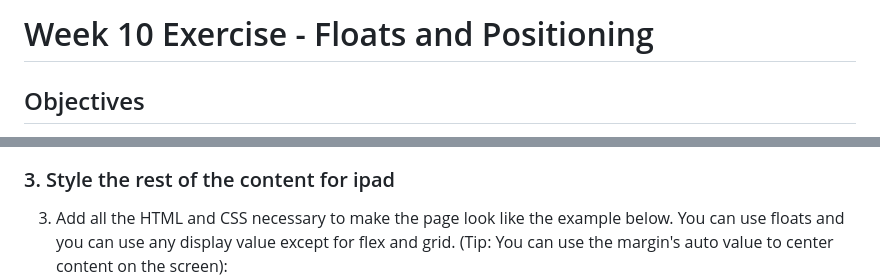
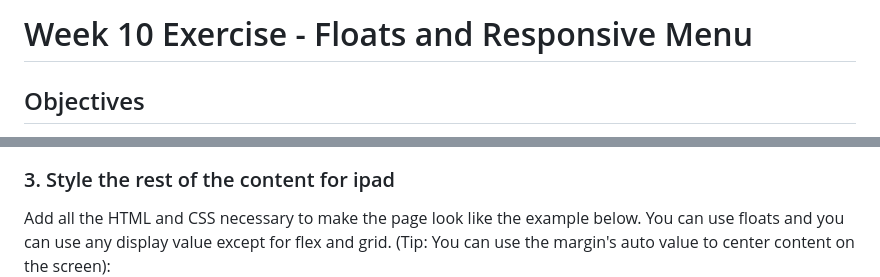
Before and after one commit to nic-dgl103/w23-exercise-10, a Markdown page: README.md, 2 parts joined by grey strips. GitHub-like rendering.

```diff
--- a/README.md
+++ b/README.md
@@ -1,4 +1,4 @@
-# Week 10 Exercise - Floats and Positioning
+# Week 10 Exercise - Floats and Responsive Menu
 
 ## Objectives
 You will use the provided HTML and CSS as a starting point, and add a responsive menu to it. You will also change the layout at different breakpoints so that it looks like the provided examples and works on all screen sizes up to 1024px wide. You can only use floats to move content around on the page. You cannot use flexbox for anything.
@@ -25,7 +25,7 @@ Start the process by viewing the web page at a small window size to simulate wha
   ![Image of ipad menu](images/ipad-menu.png)
 
 ### 3. Style the rest of the content for ipad
-  3. Add all the HTML and CSS necessary to make the page look like the example below. You can use floats and you can use any display value except for flex and grid. (Tip: You can use the margin's auto value to center content on the screen):<br>
+  Add all the HTML and CSS necessary to make the page look like the example below. You can use floats and you can use any display value except for flex and grid. (Tip: You can use the margin's auto value to center content on the screen):<br>
   ![Image of ipad webpage](images/ipad-full.png)
 
 ### 4. Create another breakpoint for large screens
```
